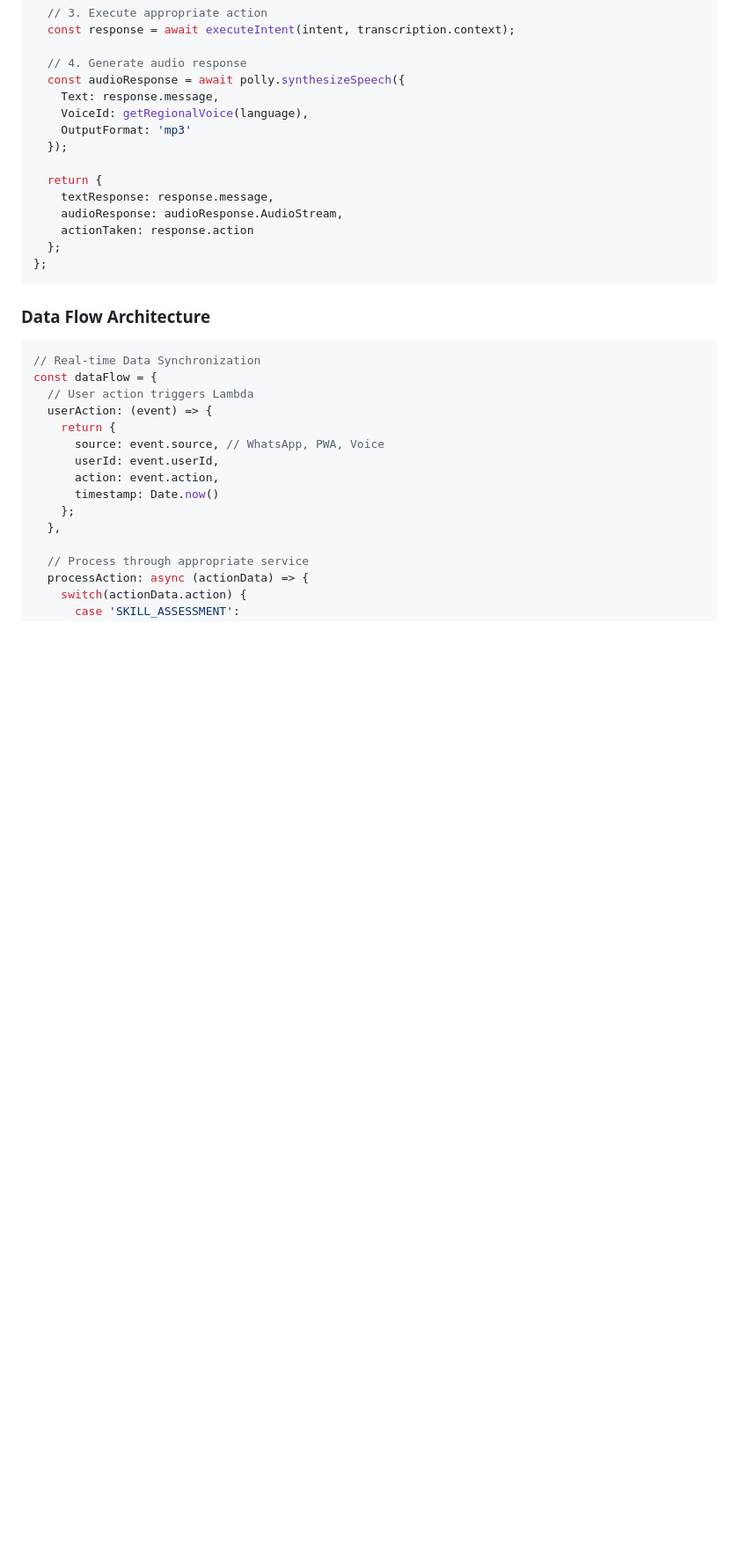
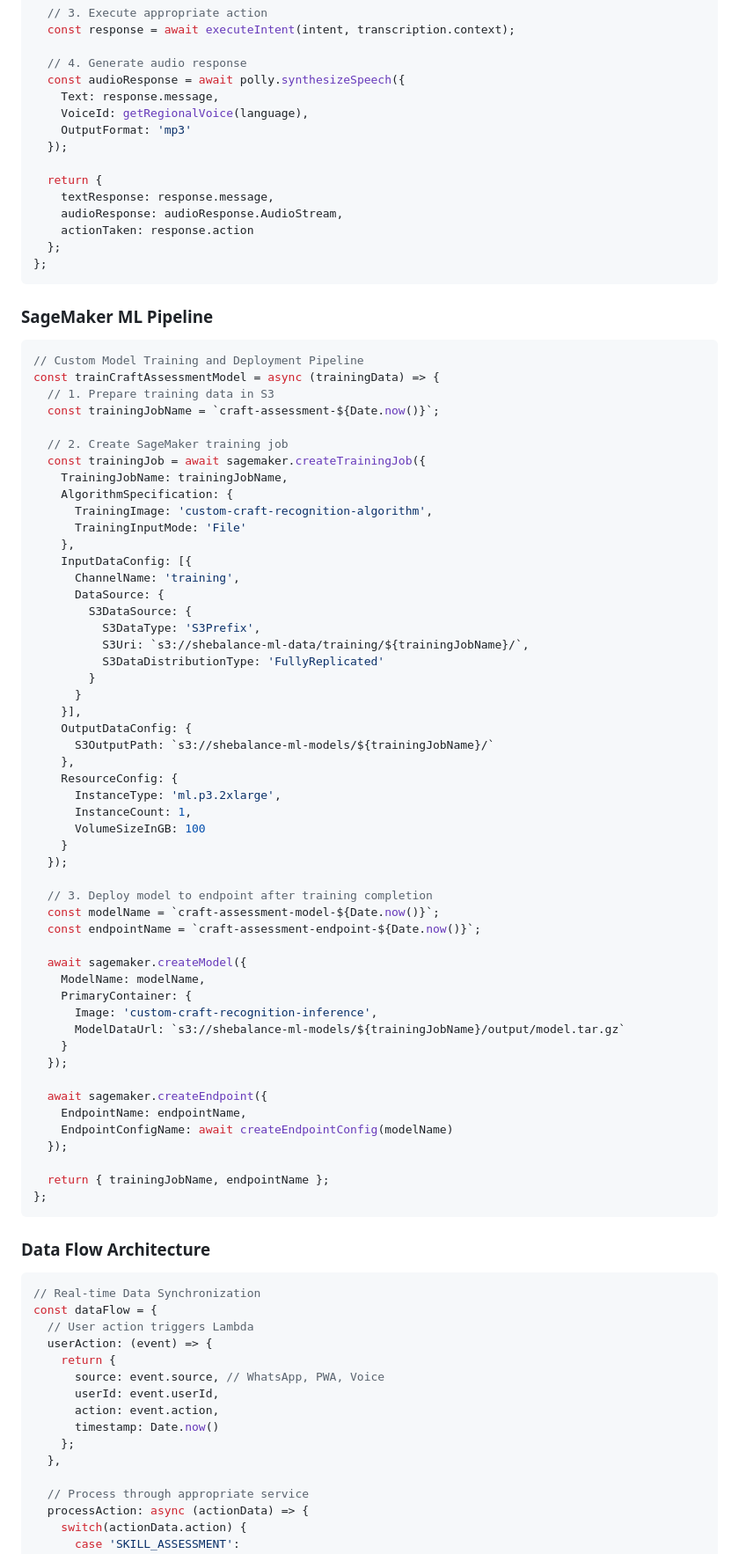
Before and after one commit to rukaiya14/SheBalance, a Markdown page: .kiro/design.md, the part around one of its changes. Shown at 88% size. GitHub-like rendering; blank space fills up the shorter version.

````diff
--- a/.kiro/design.md
+++ b/.kiro/design.md
@@ -242,6 +264,61 @@ const processVoiceCommand = async (audioBuffer, language) => {
     audioResponse: audioResponse.AudioStream,
     actionTaken: response.action
   };
+};
+```
+
+### SageMaker ML Pipeline
+```javascript
+// Custom Model Training and Deployment Pipeline
+const trainCraftAssessmentModel = async (trainingData) => {
+  // 1. Prepare training data in S3
+  const trainingJobName = `craft-assessment-${Date.now()}`;
+
+  // 2. Create SageMaker training job
+  const trainingJob = await sagemaker.createTrainingJob({
+    TrainingJobName: trainingJobName,
+    AlgorithmSpecification: {
+      TrainingImage: 'custom-craft-recognition-algorithm',
+      TrainingInputMode: 'File'
+    },
+    InputDataConfig: [{
+      ChannelName: 'training',
+      DataSource: {
+        S3DataSource: {
+          S3DataType: 'S3Prefix',
+          S3Uri: `s3://shebalance-ml-data/training/${trainingJobName}/`,
+          S3DataDistributionType: 'FullyReplicated'
+        }
+      }
+    }],
+    OutputDataConfig: {
+      S3OutputPath: `s3://shebalance-ml-models/${trainingJobName}/`
+    },
+    ResourceConfig: {
+      InstanceType: 'ml.p3.2xlarge',
+      InstanceCount: 1,
+      VolumeSizeInGB: 100
+    }
+  });
+
+  // 3. Deploy model to endpoint after training completion
+  const modelName = `craft-assessment-model-${Date.now()}`;
+  const endpointName = `craft-assessment-endpoint-${Date.now()}`;
+
+  await sagemaker.createModel({
+    ModelName: modelName,
+    PrimaryContainer: {
+      Image: 'custom-craft-recognition-inference',
+      ModelDataUrl: `s3://shebalance-ml-models/${trainingJobName}/output/model.tar.gz`
+    }
+  });
+
+  await sagemaker.createEndpoint({
+    EndpointName: endpointName,
+    EndpointConfigName: await createEndpointConfig(modelName)
+  });
+
+  return { trainingJobName, endpointName };
 };
 ```
 
````
Also changed, not shown: other parts of .kiro/design.md (+34 -12 lines).
